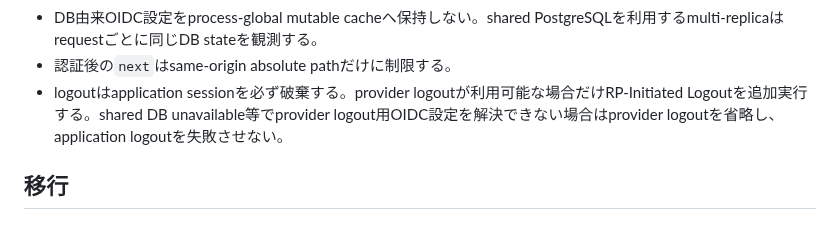
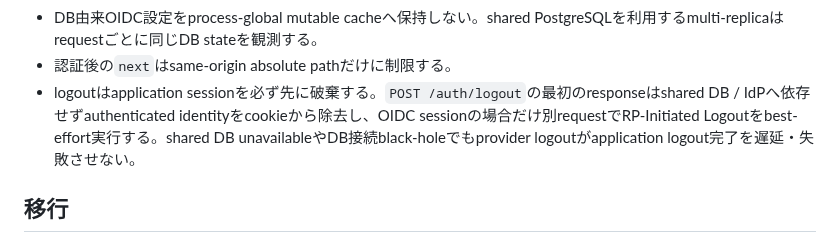
Before and after one commit to vnzzzz/sokora, a Markdown page: docs/adr/0002-authentication-runtime.md, the part around the change. GitHub-like rendering.

Commit message:
docs: provider logoutをlocal response後へ分離する決定を記録する

```diff
--- a/docs/adr/0002-authentication-runtime.md
+++ b/docs/adr/0002-authentication-runtime.md
@@ -26,7 +26,7 @@
 - unlinkは`auth_config` rowを削除せずdisabled rowとして残す。row削除はlegacy fallbackを再開してしまうため、通常UI operationにはしない。
 - DB由来OIDC設定をprocess-global mutable cacheへ保持しない。shared PostgreSQLを利用するmulti-replicaはrequestごとに同じDB stateを観測する。
 - 認証後の`next`はsame-origin absolute pathだけに制限する。
-- logoutはapplication sessionを必ず破棄する。provider logoutが利用可能な場合だけRP-Initiated Logoutを追加実行する。shared DB unavailable等でprovider logout用OIDC設定を解決できない場合はprovider logoutを省略し、application logoutを失敗させない。
+- logoutはapplication sessionを必ず先に破棄する。`POST /auth/logout`の最初のresponseはshared DB / IdPへ依存せずauthenticated identityをcookieから除去し、OIDC sessionの場合だけ別requestでRP-Initiated Logoutをbest-effort実行する。shared DB unavailableやDB接続black-holeでもprovider logoutがapplication logout完了を遅延・失敗させない。
 
 ## 移行
 
```
